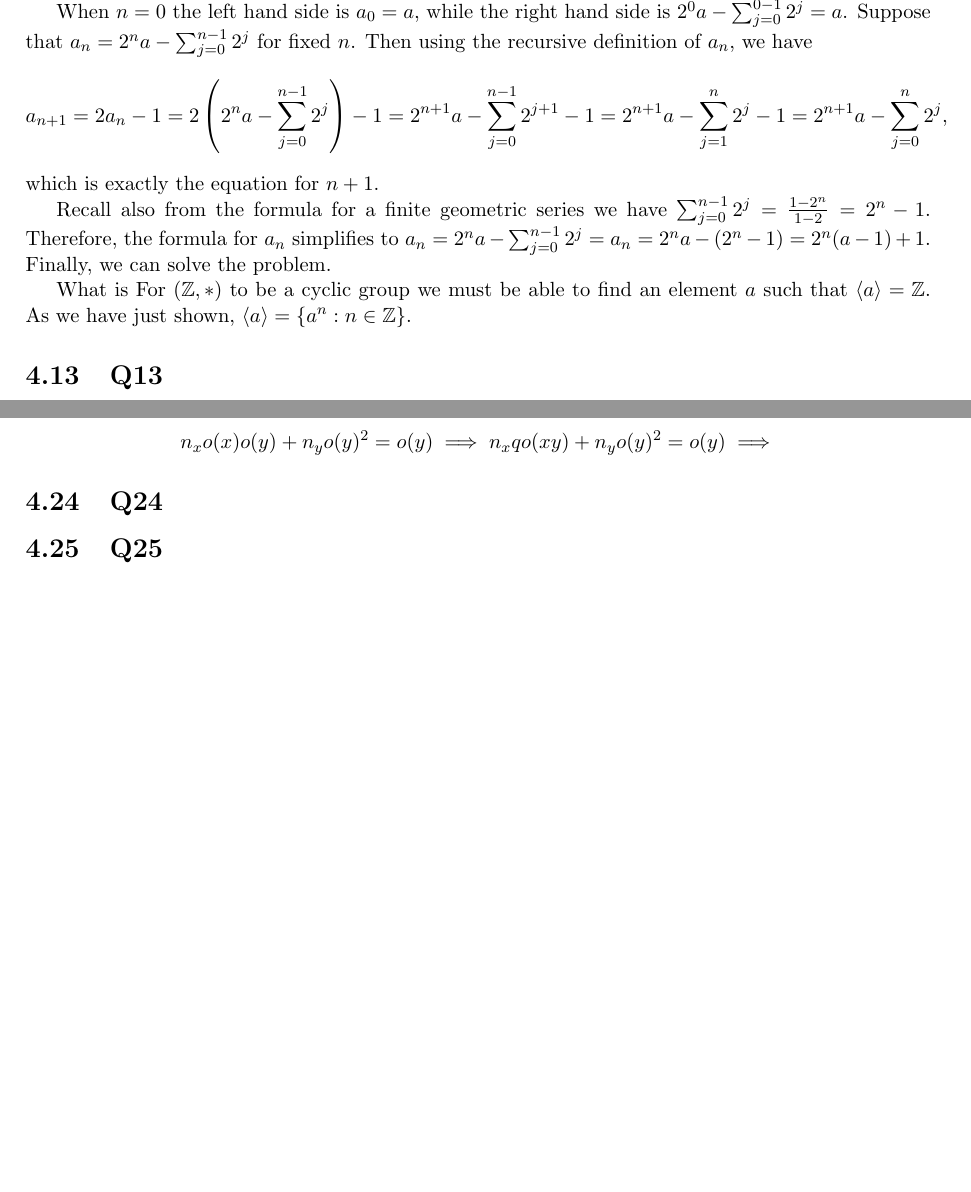
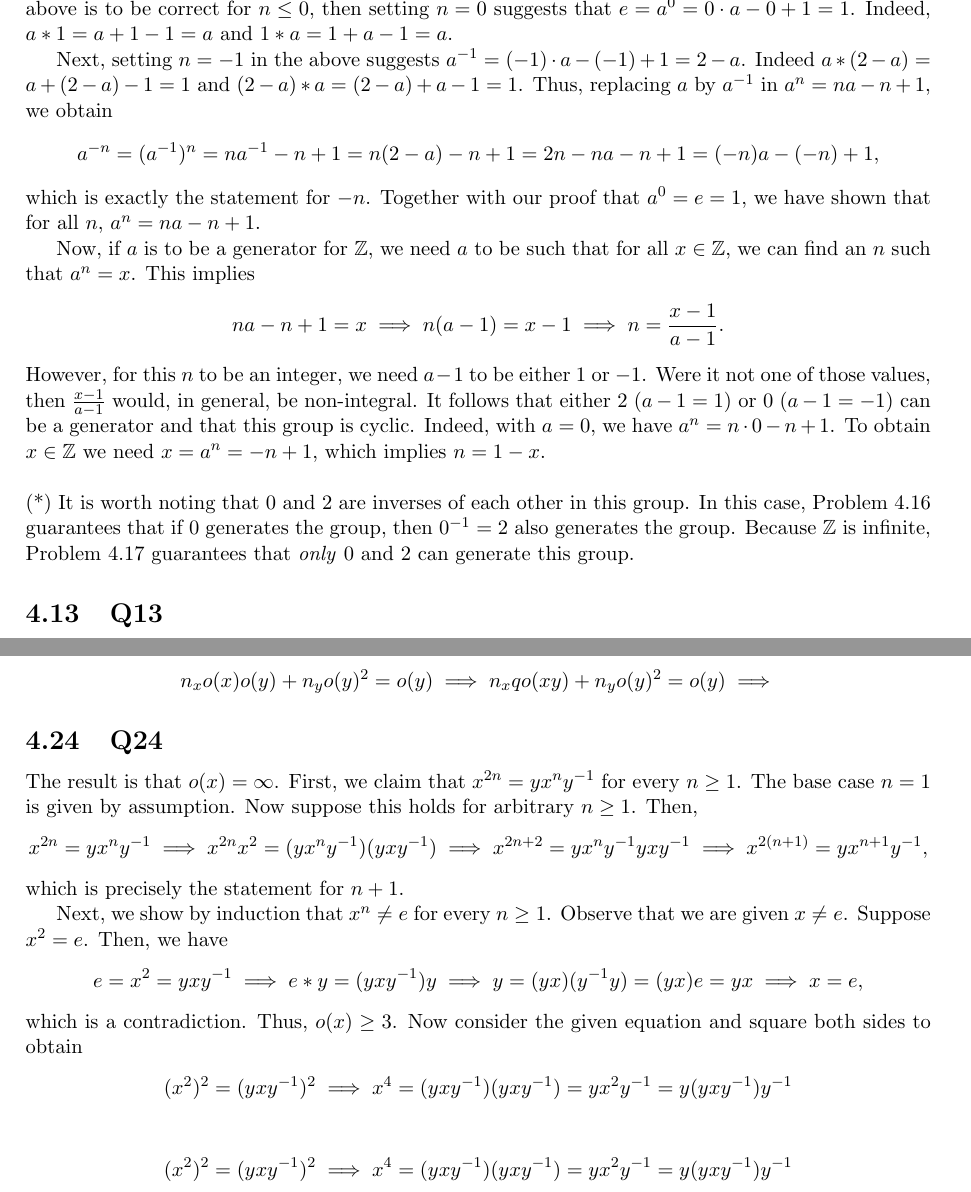
Before and after one commit to brianward92/Pure-Math, a LaTeX document (Abstract-Algebra-Saracino/abstract.tex): two parts of pages 33 and 36 of 36 before the commit and two parts of pages 33 and 36 of 37 after it, joined at a grey line, cut at the place of the change, the shorter picture padded with empty space. Compiled offline with pdfLaTeX.

Commit message:
Finished 4.12.

```diff
--- a/Abstract-Algebra-Saracino/abstract.tex
+++ b/Abstract-Algebra-Saracino/abstract.tex
@@ -1356,10 +1348,0 @@ where in the first, second, and fourth equalities we used the recursive definiti
-When $n=0$ the left hand side is $a_0=a$, while the right hand side is $2^0a-\sum_{j=0}^{0-1}2^j=a$. Suppose that $a_n=2^na-\sum_{j=0}^{n-1}2^j$ for fixed $n$. Then using the recursive definition of $a_n$, we have
-\begin{align*}
-	a_{n+1}=2a_{n}-1=2\left(2^na-\sum_{j=0}^{n-1}2^j\right)-1=2^{n+1}a-\sum_{j=0}^{n-1}2^{j+1}-1=2^{n+1}a-\sum_{j=1}^{n}2^{j}-1=2^{n+1}a-\sum_{j=0}^{n}2^{j},
-\end{align*}
-which is exactly the equation for $n+1$.
-
-Recall also from the formula for a finite geometric series we have $\sum_{j=0}^{n-1}2^j=\frac{1-2^n}{1-2}=2^n-1$. Therefore, the formula for $a_n$ simplifies to $a_n=2^na-\sum_{j=0}^{n-1}2^j=a_n=2^na-(2^n-1)=2^n(a-1)+1$. Finally, we can solve the problem.
-
-What is
-For $\left(\Z,*\right)$ to be a cyclic group we must be able to find an element $a$ such that $\langle a \rangle=\Z$. As we have just shown, $\langle a \rangle=\left\{a^n:n\in\Z\right\}$.
@@ -1366,3 +1353,20 @@ For $\left(\Z,*\right)$ to be a cyclic group we must be able to find an element
+which is exactly the statement for $n+1$. This statement is also true for $n\le0$. To prove that, we need to find $a^{-1}$, which in turn means we need to find the identity element $e$ in this group. If the above is to be correct for $n\le0$, then setting $n=0$ suggests that $e=a^0=0\cdot a-0+1=1$. Indeed, $a*1=a+1-1=a$ and $1*a=1+a-1=a$.
+
+Next, setting $n=-1$ in the above suggests $a^{-1}=(-1)\cdot a -(-1)+1=2-a$. Indeed $a*(2-a)=a+(2-a)-1=1$ and $(2-a)*a=(2-a)+a-1=1$. Thus, replacing $a$ by $a^{-1}$ in $a^n=na-n+1$, we obtain
+\begin{align*}
+	a^{-n}=(a^{-1})^n=na^{-1}-n+1=n(2-a)-n+1=2n-na-n+1=(-n)a-(-n)+1,
+\end{align*}
+which is exactly the statement for $-n$. Together with our proof that $a^0=e=1$, we have shown that for all $n$, $a^n=na-n+1$.
+
+Now, if $a$ is to be a generator for $\Z$, we need $a$ to be such that for all $x\in\Z$, we can find an $n$ such that $a^n=x$. This implies
+\begin{align*}
+	na-n+1=x\implies n(a-1)=x-1 \implies n = \frac{x-1}{a-1}.
+\end{align*}
+However, for this $n$ to be an integer, we need $a-1$ to be either $1$ or $-1$. Were it not one of those values, then $ \frac{x-1}{a-1}$ would, in general, be non-integral. It follows that either 2 ($a-1=1$) or 0 ($a-1=-1$) can be a generator and that this group is cyclic. Indeed, with $a=0$, we have $a^n=n\cdot0-n+1$. To obtain $x\in\Z$ we need $x=a^n=-n+1$, which implies $n=1-x$.
+
+\vspace{\baselineskip}
+
+\noindent (*) It is worth noting that 0 and 2 are inverses of each other in this group. In this case, Problem 4.16 guarantees that if 0 generates the group, then $0^{-1}=2$ also generates the group. Because $\Z$ is infinite, Problem 4.17 guarantees that \emph{only} 0 and 2 can generate this group.
 
 
 
@@ -1515,6 +1519,27 @@ From Problem 4.22, we know that there is a $q$ such that $o(xy)=qo(x)o(y)$. Sinc
 
 \subsection{Q24}
 
+The result is that $o(x)=\infty$. First, we claim that $x^{2n}=yx^ny^{-1}$ for every $n\ge1$. The base case $n=1$ is given by assumption. Now suppose this holds for arbitrary $n\ge1$. Then,
+\begin{align*}
+	x^{2n}=yx^ny^{-1}\implies x^{2n}x^2=(yx^ny^{-1})(yxy^{-1}) \implies x^{2n+2}=yx^ny^{-1}yxy^{-1} \implies x^{2(n+1)}=yx^{n+1}y^{-1},
+\end{align*}
+which is precisely the statement for $n+1$.
+
+Next, we show by induction that $x^n\neq e$ for every $n\ge 1$. Observe that we are given $x\neq e$. Suppose $x^2=e$. Then, we have
+\begin{align*}
+	e=x^2=yxy^{-1} \implies e*y=(yxy^{-1})y \implies y = (yx)(y^{-1}y) = (yx)e = yx \implies x = e,
+\end{align*}
+which is a contradiction. Thus, $o(x)\ge3$. Now consider the given equation and square both sides to obtain
+\begin{align*}
+	(x^2)^2=(yxy^{-1})^2 \implies x^4 = (yxy^{-1})(yxy^{-1}) = yx^2y^{-1}=y(yxy^{-1})y^{-1}
+\end{align*}
+
+\begin{align*}
+	(x^2)^2=(yxy^{-1})^2 \implies x^4 = (yxy^{-1})(yxy^{-1}) = yx^2y^{-1}=y(yxy^{-1})y^{-1}
+\end{align*}
+
+
+
 \subsection{Q25}
 
 \subsection{Q26}
```
Also changed, not shown: Abstract-Algebra-Saracino/unsolved_problems.txt (+1 -1 lines), Abstract-Algebra-Saracino/abstract.pdf, Abstract-Algebra-Saracino/abstract.tex (21 more changed lines), 4 other files.
